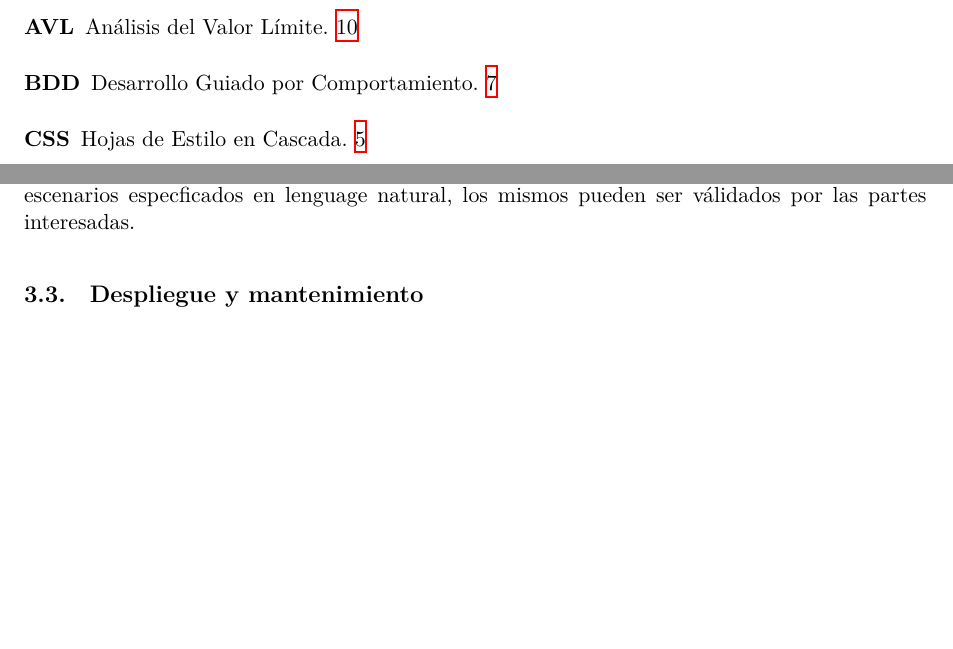
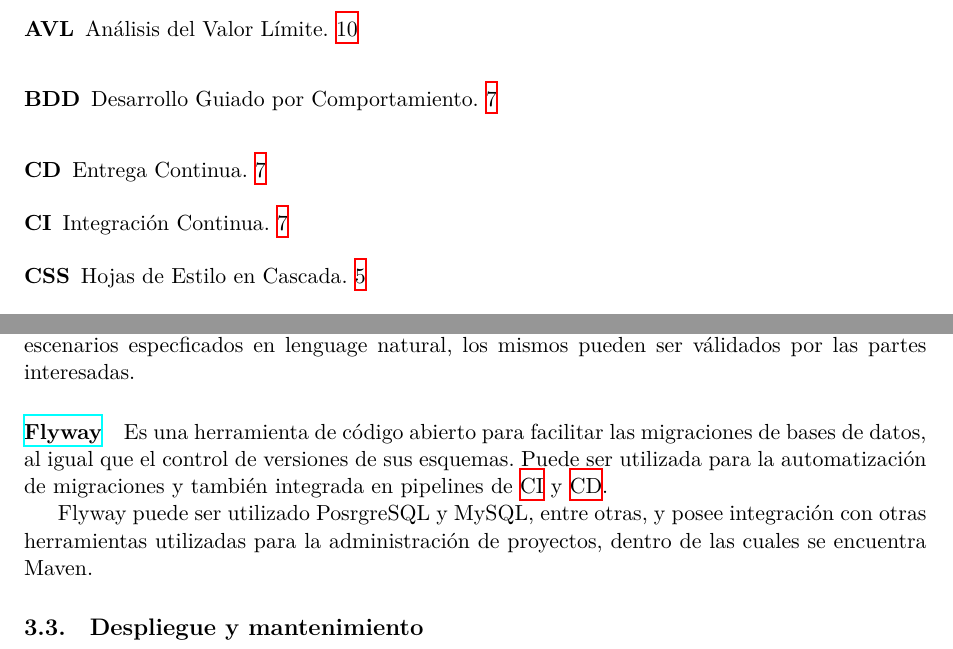
Before and after one commit to IvanB101/informe-pps, a LaTeX document (main.tex, which reads tecnologias.tex): two parts of pages 2 and 8 of 15, joined at a grey line, cut so that both start at the same text, the shorter picture padded with empty space. Compiled offline with XeLaTeX.

Commit message:
agregado flyway a tecnologías

```diff
--- a/tecnologias.tex
+++ b/tecnologias.tex
@@ -143,6 +143,11 @@ Es una herramienta para facilitar el \acrshort{bdd}. Para lograr esto permite la
 
 Una de las grandes ventajas de esta herramienta, y otras similares, es que, al estar los escenarios especficados en lenguage natural, los mismos pueden ser válidados por las partes interesadas.
 
+\paragraph{\href{https://www.red-gate.com/products/flyway/community/}{Flyway}}
+Es una herramienta de código abierto para facilitar las migraciones de bases de datos, al igual que el control de versiones de sus esquemas. Puede ser utilizada para la automatización de migraciones y también integrada en pipelines de \acrshort{ci} y \acrshort{cd}.
+
+Flyway puede ser utilizado PosrgreSQL y MySQL, entre otras, y posee integración con otras herramientas utilizadas para la administración de proyectos, dentro de las cuales se encuentra Maven.
+
 \subsection{Despliegue y mantenimiento}
 \desarrollar[inline, disable]{Tecnologías usadas para el despliegue y manteniemiento, por ej. para la virtualización y monitoreo (docker y kubernetes).}
 
```
Also changed, not shown: tecnologias.tex (2 more changed lines).
